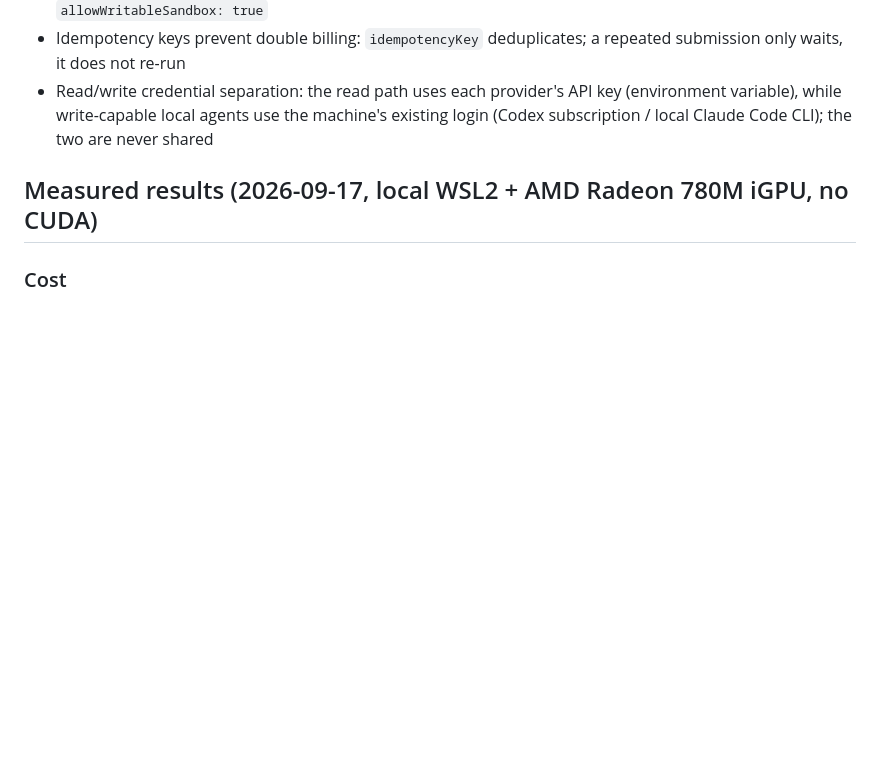
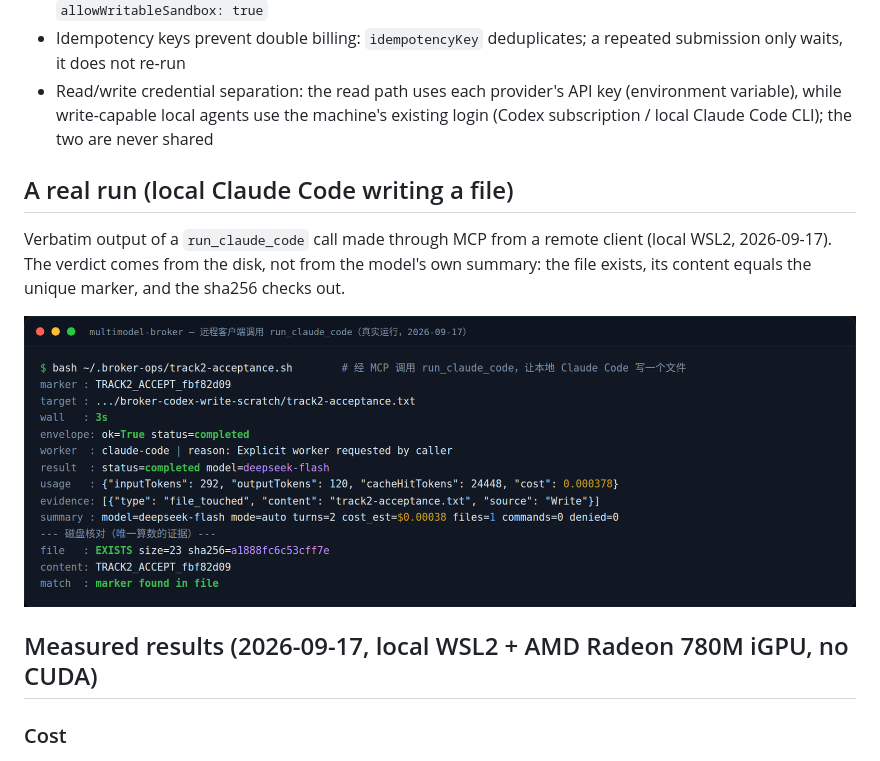
Before and after one commit to Bowen-studying/multimodel-broker, a Markdown page: README.en.md, the part around the change. Rendered like a GitHub page; pictures changed too: docs/assets/run-claude-code.png (added); blank space fills up the shorter version.

Commit message:
docs: 补充真实运行截图（README 与落地页）

```diff
--- a/README.en.md
+++ b/README.en.md
@@ -122,6 +122,12 @@ Under the relay, the machine acts as a client that **dials out** to a self-hoste
 - Idempotency keys prevent double billing: `idempotencyKey` deduplicates; a repeated submission only waits, it does not re-run
 - Read/write credential separation: the read path uses each provider's API key (environment variable), while write-capable local agents use the machine's existing login (Codex subscription / local Claude Code CLI); the two are never shared
 
+## A real run (local Claude Code writing a file)
+
+Verbatim output of a `run_claude_code` call made through MCP from a remote client (local WSL2, 2026-09-17). The verdict comes from the disk, not from the model's own summary: the file exists, its content equals the unique marker, and the sha256 checks out.
+
+![A real run_claude_code call: 3 s, usage cost 0.000378 USD, file verified by sha256](docs/assets/run-claude-code.png)
+
 ## Measured results (2026-09-17, local WSL2 + AMD Radeon 780M iGPU, no CUDA)
 
 ### Cost
```
Also changed, not shown: README.md (+6 -0 lines), 1 other file.
